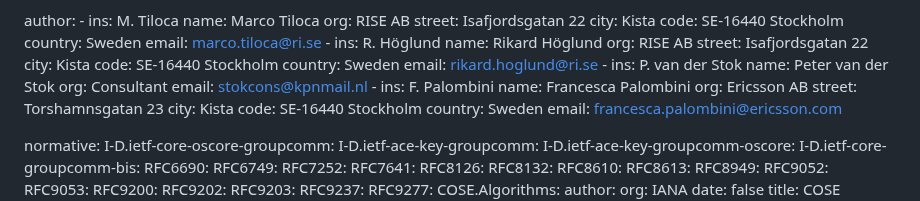
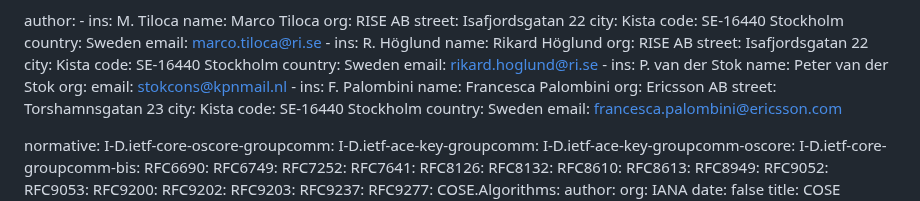
Before and after one commit to ace-wg/ace-oscore-gm-admin, a Markdown page: draft-ietf-ace-oscore-gm-admin.md, the part around the change. Drawn GitHub-style.

Commit message:
Contact information

```diff
--- a/draft-ietf-ace-oscore-gm-admin.md
+++ b/draft-ietf-ace-oscore-gm-admin.md
@@ -35,7 +35,7 @@ author:
       -
         ins: P. van der Stok
         name: Peter van der Stok
-        org: Consultant
+        org:
         email: stokcons@kpnmail.nl
       -
         ins: F. Palombini
```
